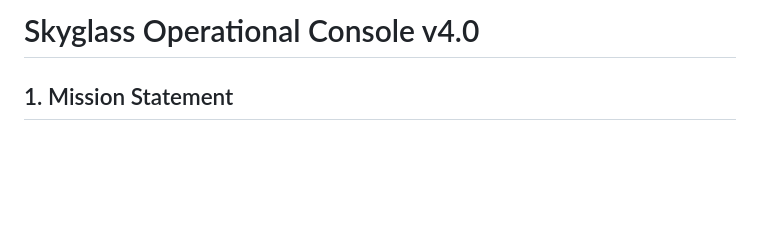
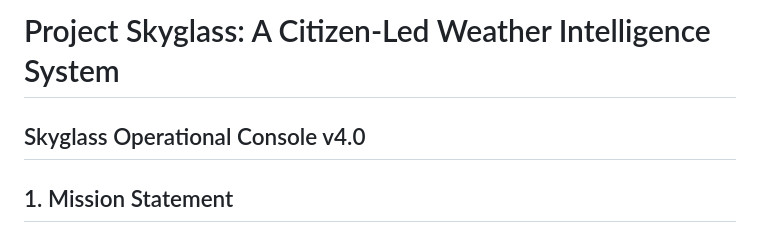
Before and after one commit to donaldafeith/Project-Skyglass, a Markdown page: README.md, the part around the change. Drawn GitHub-style; blank space fills up the shorter version.

```diff
--- a/README.md
+++ b/README.md
@@ -1,4 +1,6 @@
-# Skyglass Operational Console v4.0
+# Project Skyglass: A Citizen-Led Weather Intelligence System
+
+## Skyglass Operational Console v4.0
 ## 1. Mission Statement
 The Skyglass Operational Console is a professional-grade, standalone environmental intelligence platform. It is designed to run entirely on a local machine (laptop or desktop) for offline-first operation. Its mission is to provide any individual with the power to independently collect, analyze, and visualize critical data from a redundant network of global satellites and sensors, especially in scenarios where primary data sources are unavailable.
 
```
